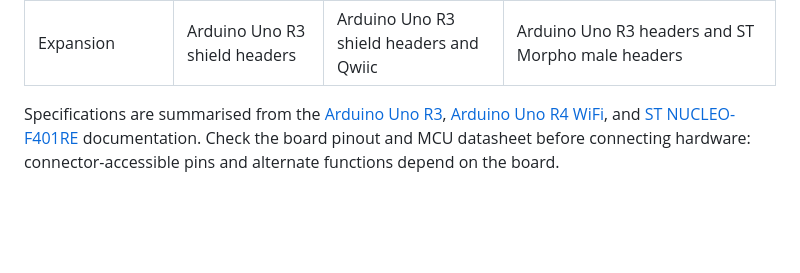
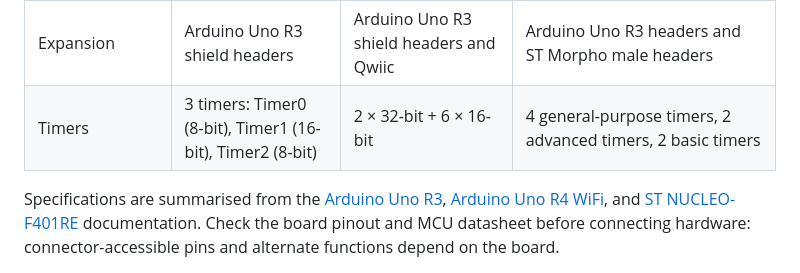
Before and after one commit to rockonsoft/from_arduino_to_stm32, a Markdown page: docs/index.md, the part around the change. GitHub-like rendering; blank space fills up the shorter version.

```diff
--- a/docs/index.md
+++ b/docs/index.md
@@ -44,6 +44,7 @@ Source: [STMicroelectronics](https://www.st.com/resource/en/user_manual/um1724-s
 | Debugging and programming | USB-to-serial bootloader; ICSP | USB bootloader; SWD pads | On-board ST-LINK debugger/programmer |
 | On-board user interface | One user LED | 12 x 8 LED matrix, user LED, Qwiic connector | One user LED, user button, reset button |
 | Expansion | Arduino Uno R3 shield headers | Arduino Uno R3 shield headers and Qwiic | Arduino Uno R3 headers and ST Morpho male headers |
+| Timers | 3 timers: Timer0 (8-bit), Timer1 (16-bit), Timer2 (8-bit) |2 × 32-bit + 6 × 16-bit | 4 general-purpose timers, 2 advanced timers, 2 basic timers |
 
 Specifications are summarised from the [Arduino Uno R3](https://docs.arduino.cc/hardware/uno-rev3/), [Arduino Uno R4 WiFi](https://docs.arduino.cc/hardware/uno-r4-wifi/), and [ST NUCLEO-F401RE](https://www.st.com/en/evaluation-tools/nucleo-f401re.html) documentation. Check the board pinout and MCU datasheet before connecting hardware: connector-accessible pins and alternate functions depend on the board.
 
```
Also changed, not shown: docs/lesson-03-hardware-timers.md (+73 -2 lines), docs/images/r7fa4m1ab3cfm.png (added), 1 other file.
